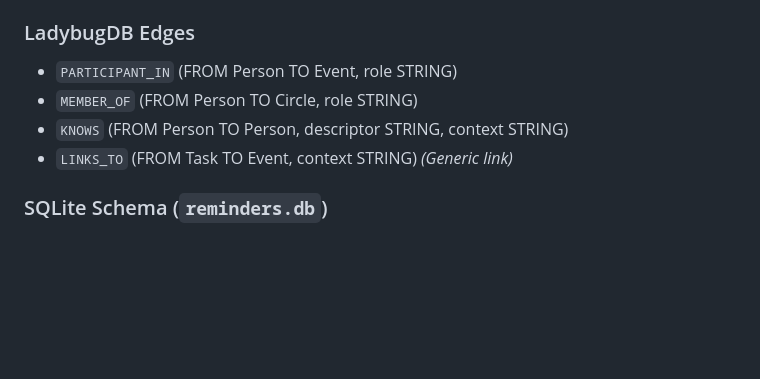
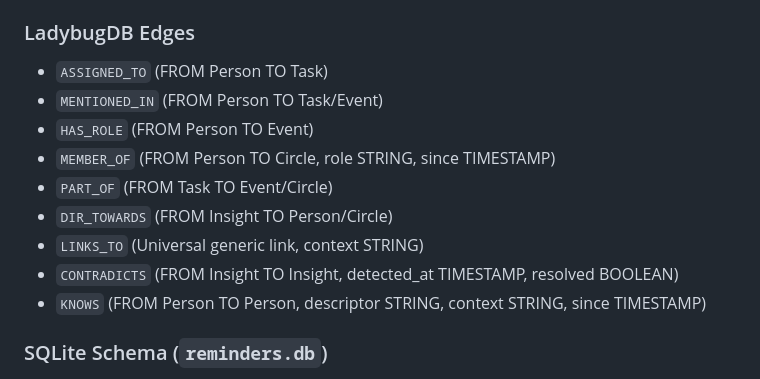
Before and after one commit to gimigkk/Alfred-Memory, a Markdown page: Phase_1_Plan.md, the part around the change. Rendered like a GitHub page; blank space fills up the shorter version.

Commit message:
docs: purge remaining stale edge schemas from Phase 1 plan and Alfred.md

```diff
--- a/Phase_1_Plan.md
+++ b/Phase_1_Plan.md
@@ -47,10 +47,15 @@ Based on the Decision Log, all nodes (except `Person`) get a `content`, `history
 * `Insight (id STRING, content STRING, category STRING, confidence STRING, aliases STRING[], verbatim STRING, history STRING[], created_at TIMESTAMP, needs_clarification BOOLEAN, clarification_basis STRING, embedding FLOAT[768])`
 
 ### LadybugDB Edges
-* `PARTICIPANT_IN` (FROM Person TO Event, role STRING)
-* `MEMBER_OF` (FROM Person TO Circle, role STRING)
-* `KNOWS` (FROM Person TO Person, descriptor STRING, context STRING)
-* `LINKS_TO` (FROM Task TO Event, context STRING) *(Generic link)*
+* `ASSIGNED_TO` (FROM Person TO Task)
+* `MENTIONED_IN` (FROM Person TO Task/Event)
+* `HAS_ROLE` (FROM Person TO Event)
+* `MEMBER_OF` (FROM Person TO Circle, role STRING, since TIMESTAMP)
+* `PART_OF` (FROM Task TO Event/Circle)
+* `DIR_TOWARDS` (FROM Insight TO Person/Circle)
+* `LINKS_TO` (Universal generic link, context STRING)
+* `CONTRADICTS` (FROM Insight TO Insight, detected_at TIMESTAMP, resolved BOOLEAN)
+* `KNOWS` (FROM Person TO Person, descriptor STRING, context STRING, since TIMESTAMP)
 
 ### SQLite Schema (`reminders.db`)
 * `Reminders (id TEXT PRIMARY KEY, node_id TEXT, deadline DATETIME, is_sent BOOLEAN, message TEXT)`
```
Also changed, not shown: Alfred.md (+1 -1 lines).
